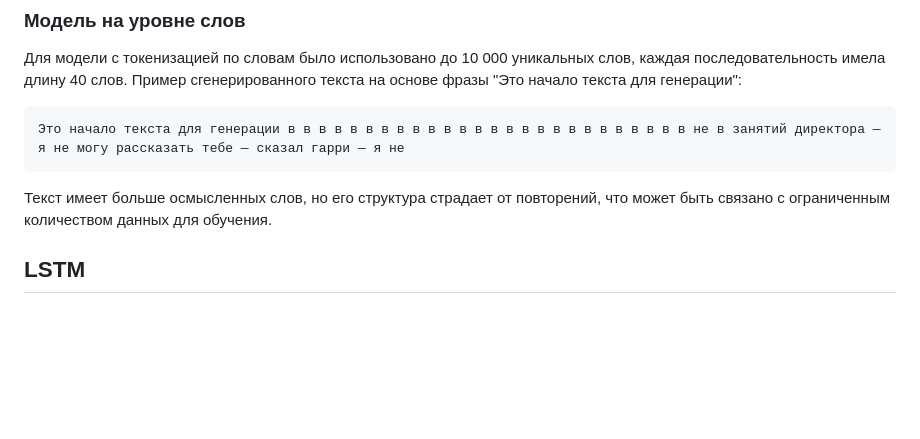
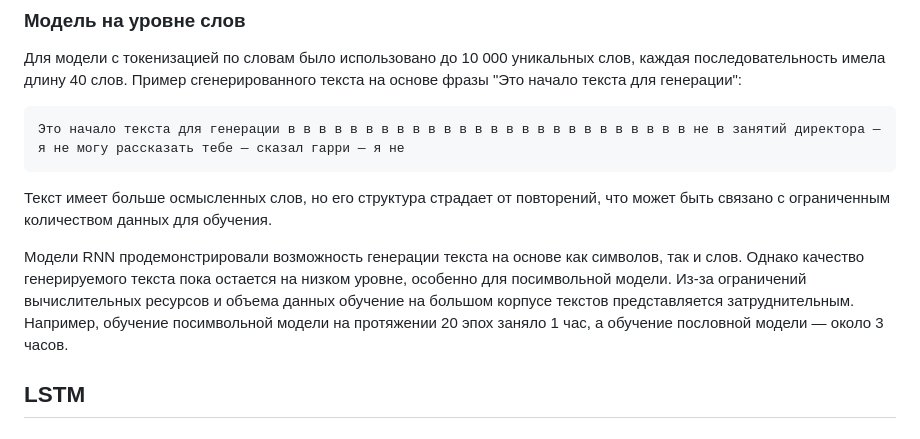
Before and after one commit to Dim0nMC/OnlineCinema, a Markdown page: README.md, the part around the change. Drawn GitHub-style; blank space fills up the shorter version.

````diff
--- a/README.md
+++ b/README.md
@@ -26,6 +26,8 @@
 Это начало текста для генерации в в в в в в в в в в в в в в в в в в в в в в в в в в не в занятий директора — я не могу рассказать тебе — сказал гарри — я не
 ```
 Текст имеет больше осмысленных слов, но его структура страдает от повторений, что может быть связано с ограниченным количеством данных для обучения.
+
+Модели RNN продемонстрировали возможность генерации текста на основе как символов, так и слов. Однако качество генерируемого текста пока остается на низком уровне, особенно для посимвольной модели. Из-за ограничений вычислительных ресурсов и объема данных обучение на большом корпусе текстов представляется затруднительным. Например, обучение посимвольной модели на протяжении 20 эпох заняло 1 час, а обучение пословной модели — около 3 часов.
 ## LSTM
 
 ## Двунаправленная LSTM
````
